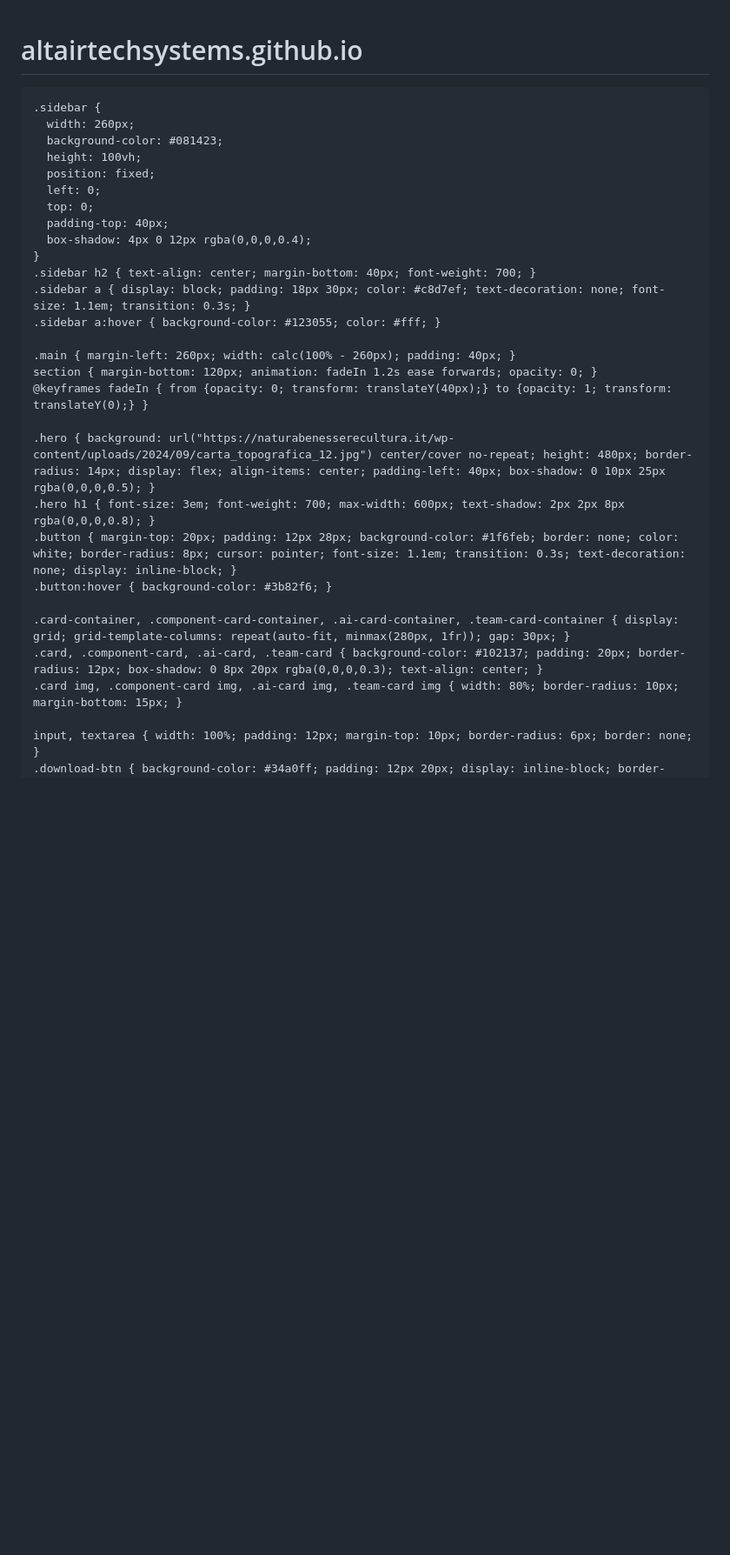
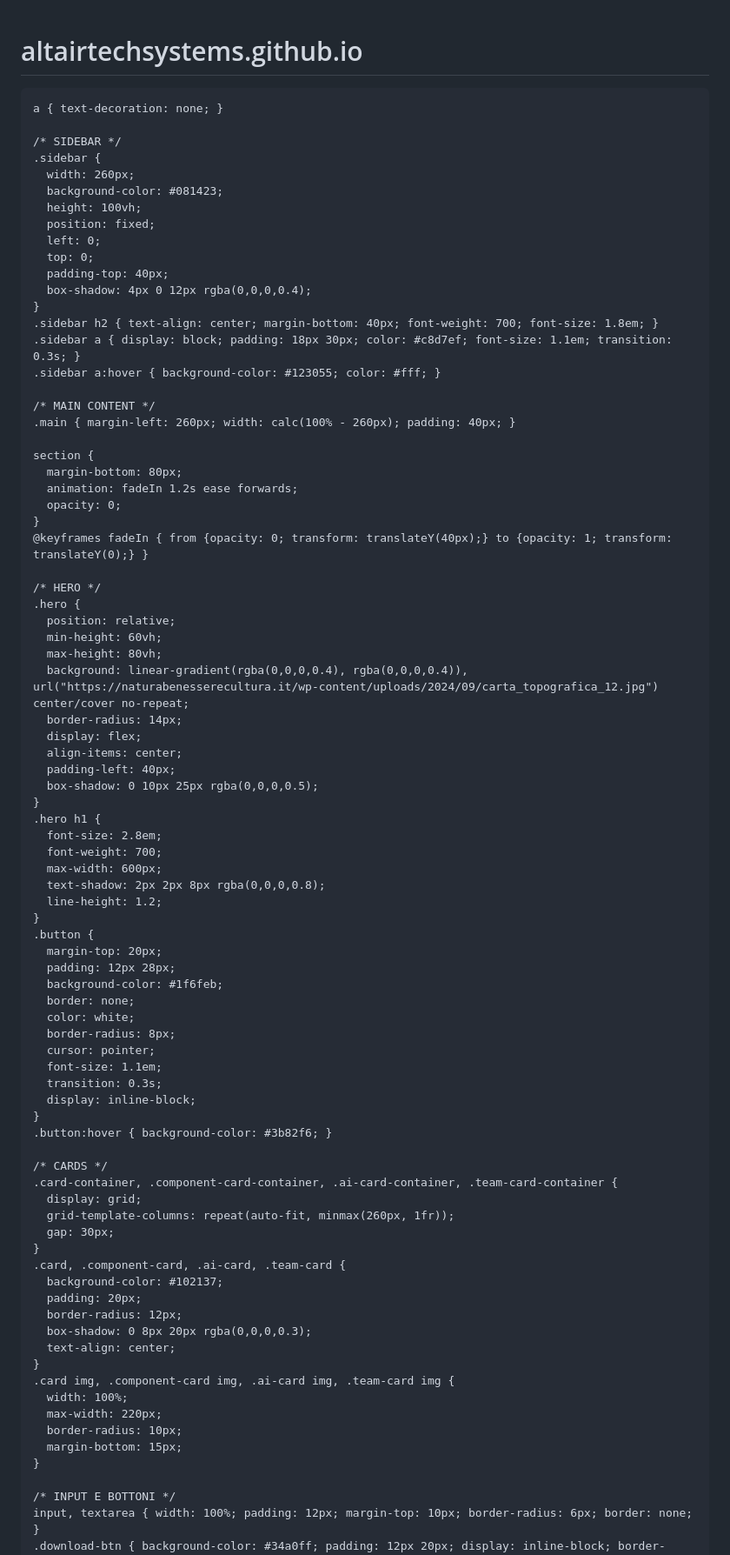
Before and after one commit to altairtechsystems/altairtechsystems.github.io, a Markdown page: README.md, the part around the change printed below. Shown: that part at 87% size. GitHub-like rendering; blank space fills up the shorter version.

Commit message:
Neurawing

```diff
--- a/README.md
+++ b/README.md
@@ -7,6 +7,7 @@
   <title>Altair Tech & Systems</title>
   <link href="https://fonts.googleapis.com/css2?family=Roboto:wght@300;400;700&display=swap" rel="stylesheet">
   <style>
+    /* RESET E BASE */
     body {
       margin: 0;
       font-family: 'Roboto', sans-serif;
@@ -15,6 +16,9 @@
       display: flex;
     }
 
+    a { text-decoration: none; }
+
+    /* SIDEBAR */
     .sidebar {
       width: 260px;
       background-color: #081423;
@@ -25,22 +29,73 @@
       padding-top: 40px;
       box-shadow: 4px 0 12px rgba(0,0,0,0.4);
     }
-    .sidebar h2 { text-align: center; margin-bottom: 40px; font-weight: 700; }
-    .sidebar a { display: block; padding: 18px 30px; color: #c8d7ef; text-decoration: none; font-size: 1.1em; transition: 0.3s; }
+    .sidebar h2 { text-align: center; margin-bottom: 40px; font-weight: 700; font-size: 1.8em; }
+    .sidebar a { display: block; padding: 18px 30px; color: #c8d7ef; font-size: 1.1em; transition: 0.3s; }
     .sidebar a:hover { background-color: #123055; color: #fff; }
 
+    /* MAIN CONTENT */
     .main { margin-left: 260px; width: calc(100% - 260px); padding: 40px; }
-    section { margin-bottom: 120px; animation: fadeIn 1.2s ease forwards; opacity: 0; }
+
+    section {
+      margin-bottom: 80px;
+      animation: fadeIn 1.2s ease forwards;
+      opacity: 0;
+    }
     @keyframes fadeIn { from {opacity: 0; transform: translateY(40px);} to {opacity: 1; transform: translateY(0);} }
 
-    .hero { background: url("https://naturabenesserecultura.it/wp-content/uploads/2024/09/carta_topografica_12.jpg") center/cover no-repeat; height: 480px; border-radius: 14px; display: flex; align-items: center; padding-left: 40px; box-shadow: 0 10px 25px rgba(0,0,0,0.5); }
-    .hero h1 { font-size: 3em; font-weight: 700; max-width: 600px; text-shadow: 2px 2px 8px rgba(0,0,0,0.8); }
-    .button { margin-top: 20px; padding: 12px 28px; background-color: #1f6feb; border: none; color: white; border-radius: 8px; cursor: pointer; font-size: 1.1em; transition: 0.3s; text-decoration: none; display: inline-block; }
+    /* HERO */
+    .hero {
+      position: relative;
+      min-height: 60vh;
+      max-height: 80vh;
+      background: linear-gradient(rgba(0,0,0,0.4), rgba(0,0,0,0.4)), url("https://naturabenesserecultura.it/wp-content/uploads/2024/09/carta_topografica_12.jpg") center/cover no-repeat;
+      border-radius: 14px;
+      display: flex;
+      align-items: center;
+      padding-left: 40px;
+      box-shadow: 0 10px 25px rgba(0,0,0,0.5);
+    }
+    .hero h1 {
+      font-size: 2.8em;
+      font-weight: 700;
+      max-width: 600px;
+      text-shadow: 2px 2px 8px rgba(0,0,0,0.8);
+      line-height: 1.2;
+    }
+    .button {
+      margin-top: 20px;
+      padding: 12px 28px;
+      background-color: #1f6feb;
+      border: none;
+      color: white;
+      border-radius: 8px;
+      cursor: pointer;
+      font-size: 1.1em;
+      transition: 0.3s;
+      display: inline-block;
+    }
     .button:hover { background-color: #3b82f6; }
 
-    .card-container, .component-card-container, .ai-card-container, .team-card-container { display: grid; grid-template-columns: repeat(auto-fit, minmax(280px, 1fr)); gap: 30px; }
-    .card, .component-card, .ai-card, .team-card { background-color: #102137; padding: 20px; border-radius: 12px; box-shadow: 0 8px 20px rgba(0,0,0,0.3); text-align: center; }
-    .card img, .component-card img, .ai-card img, .team-card img { width: 80%; border-radius: 10px; margin-bottom: 15px; }
+    /* CARDS */
+    .card-container, .component-card-container, .ai-card-container, .team-card-container {
+      display: grid;
+      grid-template-columns: repeat(auto-fit, minmax(260px, 1fr));
+      gap: 30px;
+    }
+    .card, .component-card, .ai-card, .team-card {
+      background-color: #102137;
+      padding: 20px;
+      border-radius: 12px;
+      box-shadow: 0 8px 20px rgba(0,0,0,0.3);
+      text-align: center;
+    }
+    .card img, .component-card img, .ai-card img, .team-card img {
+      width: 100%;
+      max-width: 220px;
+      border-radius: 10px;
+      margin-bottom: 15px;
+    }
 
+    /* INPUT E BOTTONI */
     input, textarea { width: 100%; padding: 12px; margin-top: 10px; border-radius: 6px; border: none; }
     .download-btn { background-color: #34a0ff; padding: 12px 20px; display: inline-block; border-radius: 6px; margin-top: 20px; text-decoration: none; color: #fff; }
```
Also changed, not shown: other parts of README.md (+13 -5 lines).
